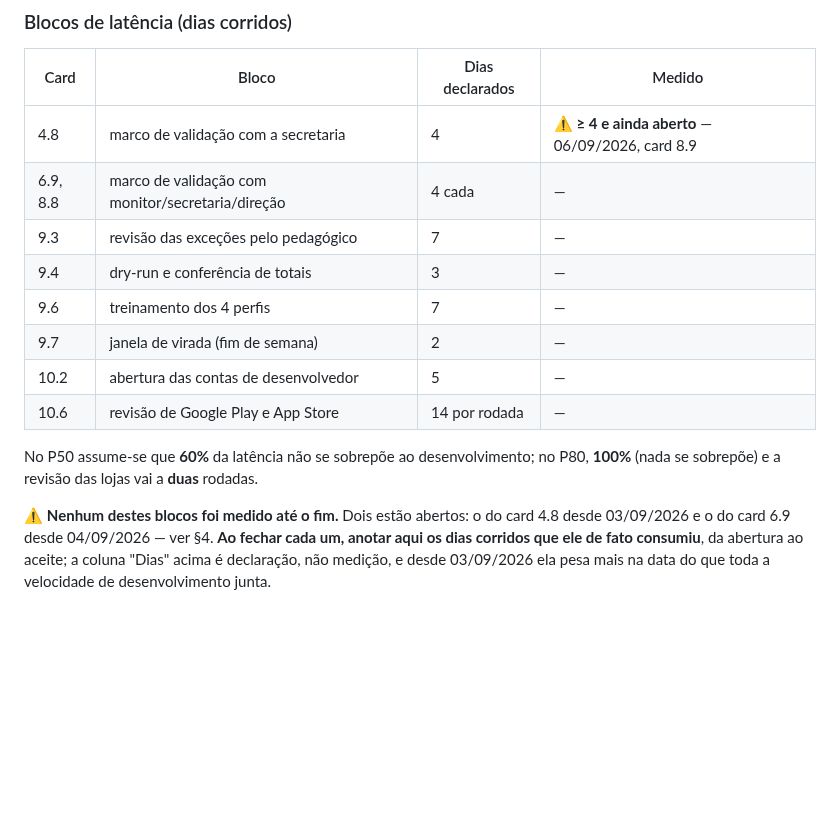
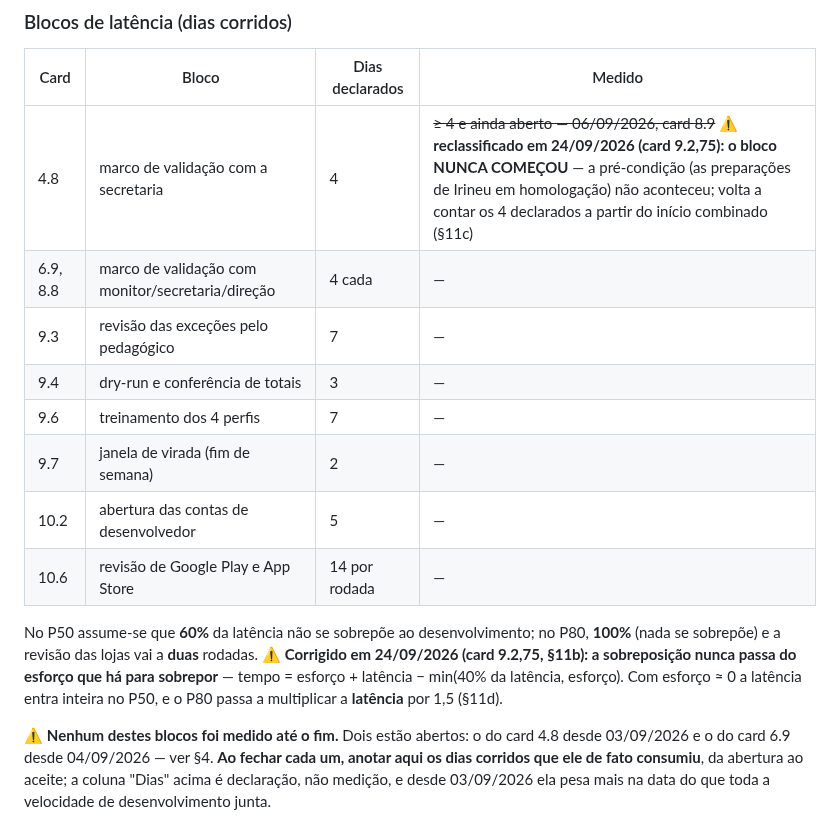
Before and after one commit to irineus/gestao-im360, a Markdown page: docs/estimativa-entrega.md, the part around one of its changes. Drawn GitHub-style; blank space fills up the shorter version.

```diff
--- a/docs/estimativa-entrega.md
+++ b/docs/estimativa-entrega.md
@@ -68,7 +68,7 @@ não medição. Vigente desde 02/09/2026: **fins de semana + algumas noites** =
 
 | Card | Bloco | Dias declarados | Medido |
 |---|---|---|---|
-| 4.8 | marco de validação com a secretaria | 4 | ⚠️ **≥ 4 e ainda aberto** — 06/09/2026, card 8.9 |
+| 4.8 | marco de validação com a secretaria | 4 | ~~≥ 4 e ainda aberto — 06/09/2026, card 8.9~~ ⚠️ **reclassificado em 24/09/2026 (card 9.2,75): o bloco NUNCA COMEÇOU** — a pré-condição (as preparações de Irineu em homologação) não aconteceu; volta a contar os 4 declarados a partir do início combinado (§11c) |
 | 6.9, 8.8 | marco de validação com monitor/secretaria/direção | 4 cada | — |
 | 9.3 | revisão das exceções pelo pedagógico | 7 | — |
 | 9.4 | dry-run e conferência de totais | 3 | — |
@@ -78,7 +78,10 @@ não medição. Vigente desde 02/09/2026: **fins de semana + algumas noites** =
 | 10.6 | revisão de Google Play e App Store | 14 por rodada | — |
 
 No P50 assume-se que **60%** da latência não se sobrepõe ao desenvolvimento; no P80, **100%** (nada
-se sobrepõe) e a revisão das lojas vai a **duas** rodadas.
+se sobrepõe) e a revisão das lojas vai a **duas** rodadas. ⚠️ **Corrigido em 24/09/2026 (card 9.2,75,
+§11b): a sobreposição nunca passa do esforço que há para sobrepor** — tempo = esforço + latência −
+min(40% da latência, esforço). Com esforço ≈ 0 a latência entra inteira no P50, e o P80 passa a
+multiplicar a **latência** por 1,5 (§11d).
 
 ⚠️ **Nenhum destes blocos foi medido até o fim.** Dois estão abertos: o do card 4.8 desde
 03/09/2026 e o do card 6.9 desde 04/09/2026 — ver §4. **Ao fechar cada um, anotar aqui os dias
```
Also changed, not shown: other parts of docs/estimativa-entrega.md (+64 -0 lines).
